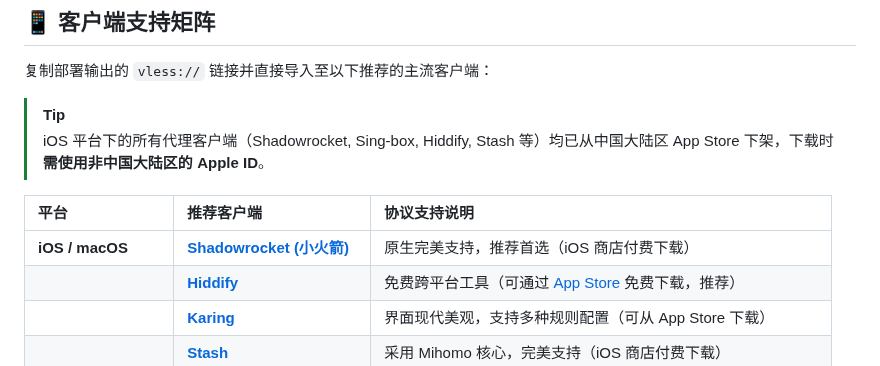
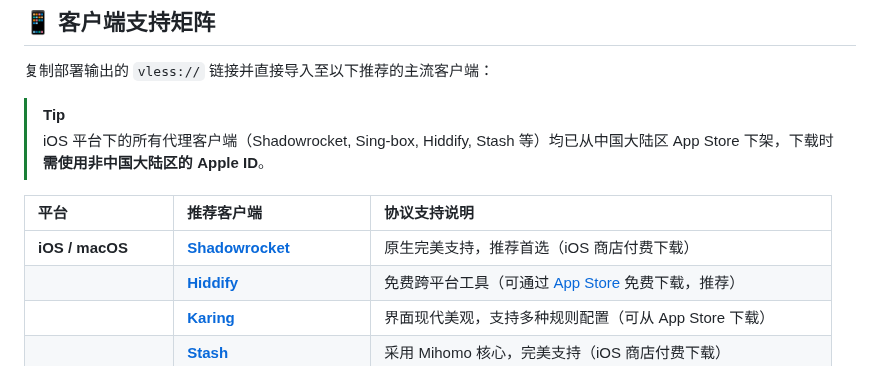
Before and after one commit to pm6422/singbox, a Markdown page: README.md, the part around the change. GitHub-like rendering.

Commit message:
docs: update README documentation for clarity and accuracy

```diff
--- a/README.md
+++ b/README.md
@@ -98,7 +98,7 @@ sudo bash singbox.sh
 
 | 平台 | 推荐客户端 | 协议支持说明 |
 | :--- | :--- | :--- |
-| **iOS / macOS** | **[Shadowrocket (小火箭)](https://apps.apple.com/app/shadowrocket/id932747118)** | 原生完美支持，推荐首选（iOS 商店付费下载） |
+| **iOS / macOS** | **[Shadowrocket](https://apps.apple.com/app/shadowrocket/id932747118)** | 原生完美支持，推荐首选（iOS 商店付费下载） |
 | | **[Hiddify](https://github.com/hiddify/hiddify-next/releases)** | 免费跨平台工具（可通过 [App Store](https://apps.apple.com/app/hiddify/id6503977237) 免费下载，推荐） |
 | | **[Karing](https://github.com/KaringX/karing/releases)** | 界面现代美观，支持多种规则配置（可从 App Store 下载） |
 | | **[Stash](https://apps.apple.com/app/stash/id1596063349)** | 采用 Mihomo 核心，完美支持（iOS 商店付费下载） |
```
